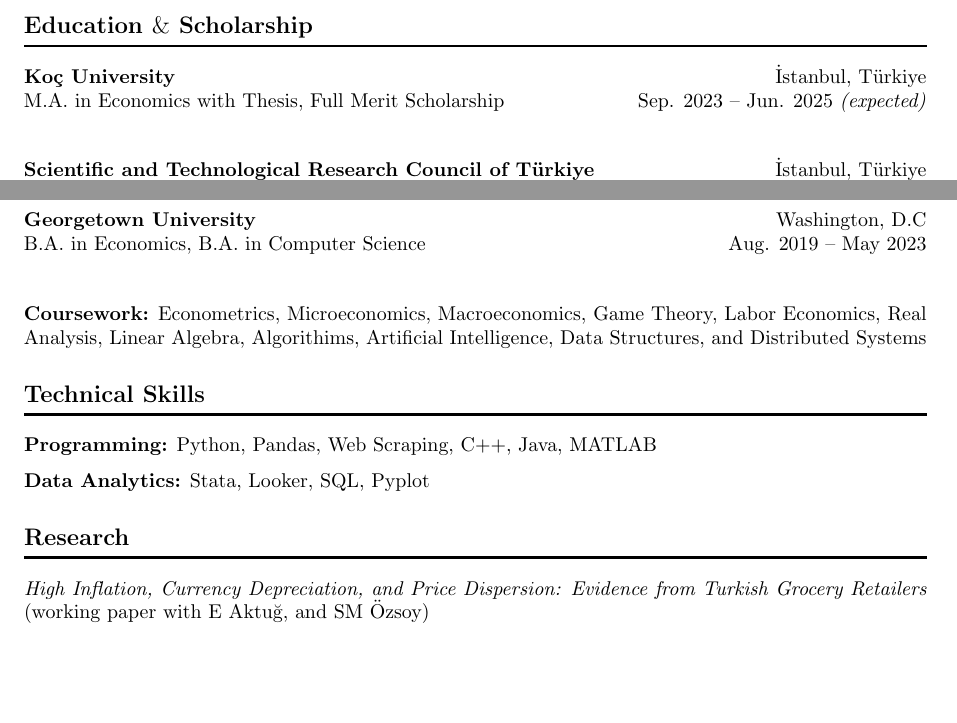
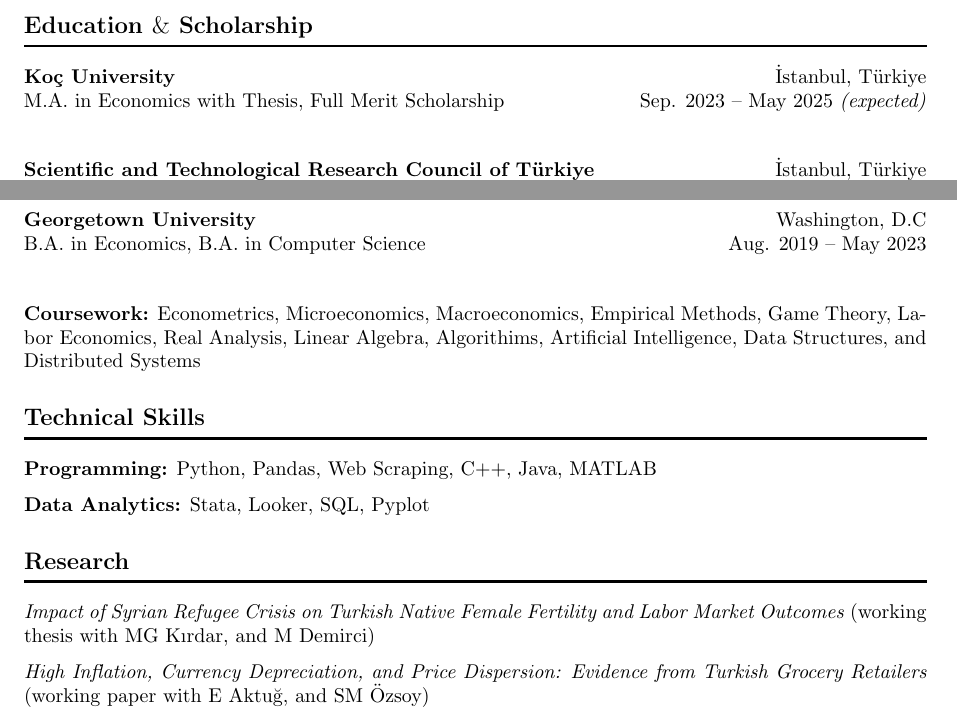
Before and after one commit to oruc47/oruc47.github.io, a LaTeX CV (files/cv.tex): two parts of the page, joined at a grey line, cut so that both start at the same text, the shorter picture padded with empty space. Compiled offline with pdfLaTeX.

Commit message:
resume/cv update

```diff
--- a/files/cv.tex
+++ b/files/cv.tex
@@ -51,7 +51,7 @@
 \HRule
 
 \textbf{Koç University} \hfill İstanbul, Türkiye\\
-M.A. in Economics with Thesis, Full Merit Scholarship \hfill Sep. 2023 – Jun. 2025 \emph{(expected)}\\[5pt]
+M.A. in Economics with Thesis, Full Merit Scholarship \hfill Sep. 2023 – May 2025 \emph{(expected)}\\[5pt]
 
 \textbf{Scientific and Technological Research Council of Türkiye} \hfill İstanbul, Türkiye\\
 $\$25,000$ Research Funding and Scholarship \hfill Jan. 2023 – \emph{present}\\[5pt]
@@ -61,7 +61,7 @@
 B.A. in Economics, B.A. in Computer Science\hfill Aug. 2019 – May 2023 \\[5pt]
 
 \textbf{Coursework:} Econometrics, Microeconomics,
-Macroeconomics, Game Theory, Labor Economics,
+Macroeconomics, Empirical Methods, Game Theory, Labor Economics,
 Real Analysis, Linear Algebra, Algorithims, Artificial
 Intelligence, Data Structures, and Distributed Systems
 
@@ -77,6 +77,9 @@
 \section*{Research}
 \vspace{-15pt}
 \HRule
+
+\emph{Impact of Syrian Refugee Crisis on Turkish Native Female Fertility and Labor Market Outcomes}
+(working thesis with MG Kırdar, and M Demirci)
 
 \emph{High Inflation, Currency Depreciation, and Price Dispersion: Evidence
 from Turkish Grocery Retailers} (working paper with E Aktuğ, and SM Özsoy)
```
Also changed, not shown: files/Oruc_Muhammed_Resume.pdf, files/cv.pdf, files/working_paper.pdf, 3 other files.
